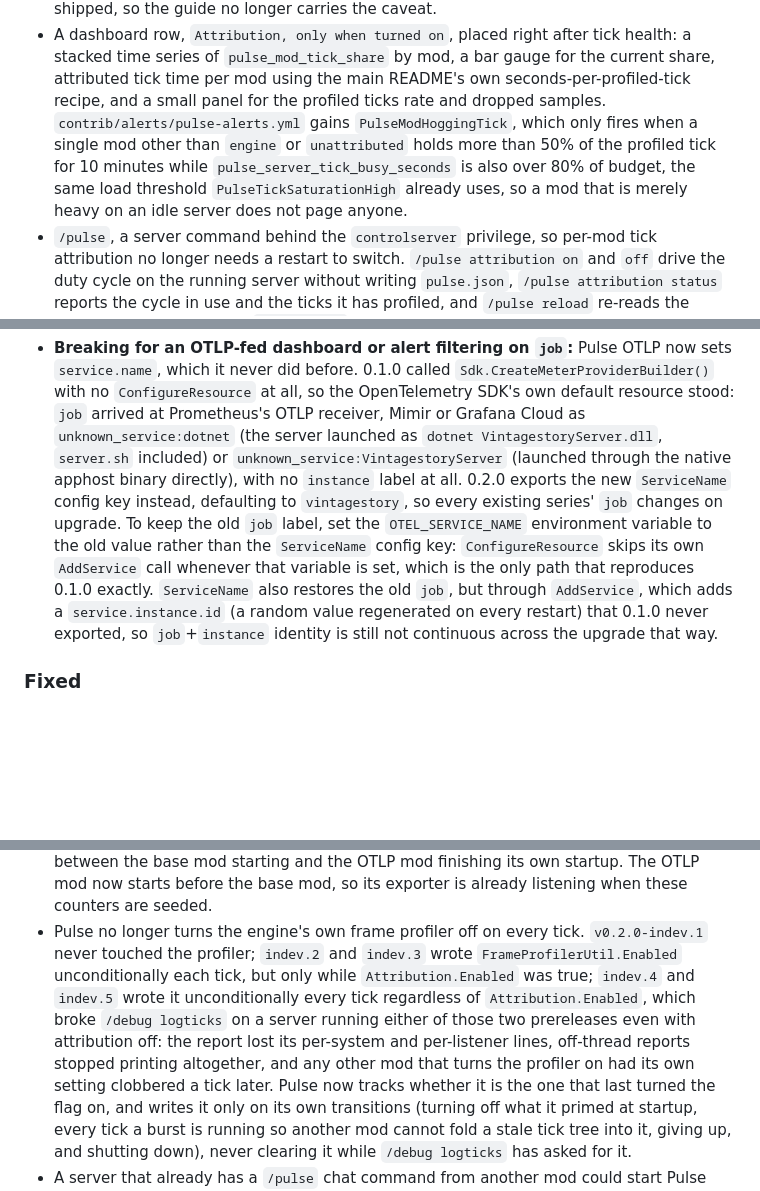
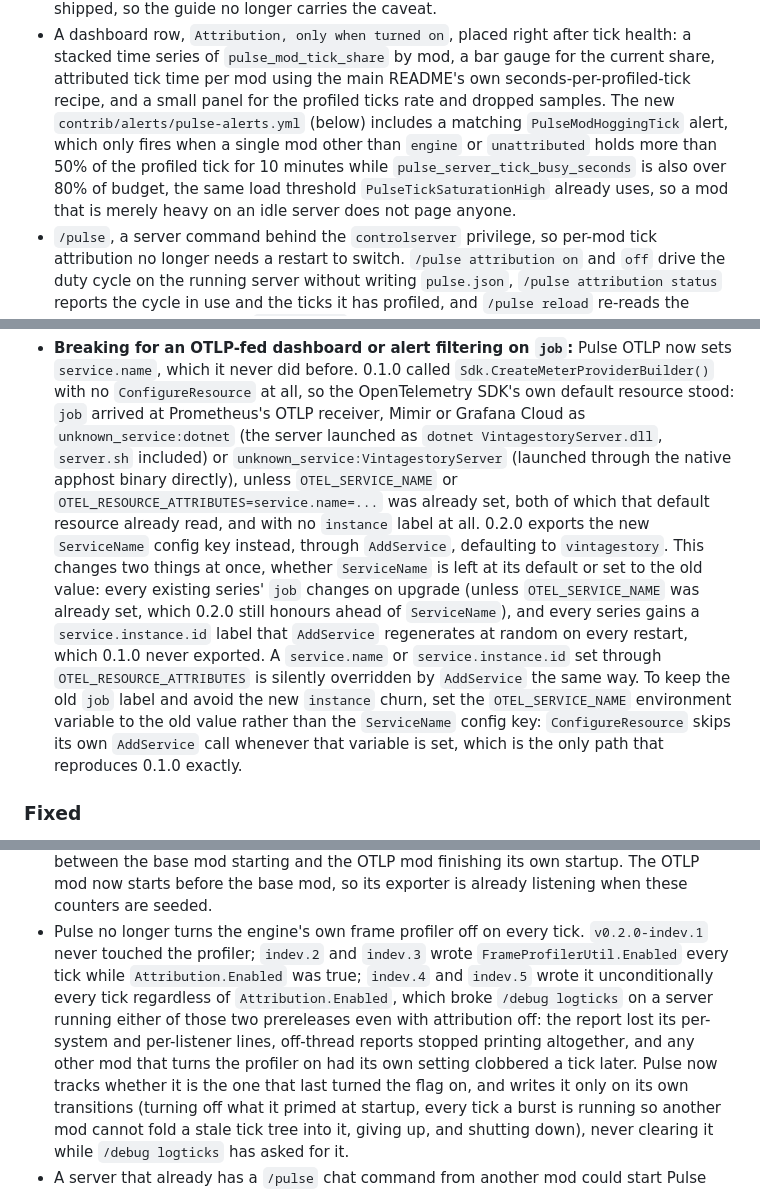
Before and after one commit to StratumServer/Pulse, a Markdown page: CHANGELOG.md, 3 parts joined by grey strips. GitHub-like rendering; blank space fills up the shorter version.

Commit message:
Fix round 2 audit blockers in the 0.2.0 release texts
Corrects two false claims from the previous round: the 0.1.0 rollback
paragraph wrongly said OTEL_SERVICE_NAME stops working after a rollback
(it does not, since 0.1.0's own SDK default resource already reads it),
and the Test bar overstated Grafana's role in the panel check and
misdescribed which panels were empty and why.

Also: states plainly that the default upgrade path (not just the
ServiceName config key) adds a per-restart instance label, notes the
OTEL_SERVICE_NAME and OTEL_RESOURCE_ATTRIBUTES edge cases, fixes the
ModDB header so only the tracked file claims to be canonical (the
gitignored .survey copy cannot be a public source of truth), rewords an
imprecise ModDB security bullet, trims the OTLP ModDB box for a real
CRLF margin, and clears up a self-contradiction and a stray line break
in the CHANGELOG.

```diff
--- a/CHANGELOG.md
+++ b/CHANGELOG.md
@@ -63,11 +63,12 @@ export-failure logging in Pulse OTLP.
 - A dashboard row, `Attribution, only when turned on`, placed right after tick health: a stacked
   time series of `pulse_mod_tick_share` by mod, a bar gauge for the current share, attributed tick
   time per mod using the main README's own seconds-per-profiled-tick recipe, and a small panel for
-  the profiled ticks rate and dropped samples. `contrib/alerts/pulse-alerts.yml` gains
-  `PulseModHoggingTick`, which only fires when a single mod other than `engine` or `unattributed`
-  holds more than 50% of the profiled tick for 10 minutes while `pulse_server_tick_busy_seconds` is
-  also over 80% of budget, the same load threshold `PulseTickSaturationHigh` already uses, so a mod
-  that is merely heavy on an idle server does not page anyone.
+  the profiled ticks rate and dropped samples. The new `contrib/alerts/pulse-alerts.yml` (below)
+  includes a matching `PulseModHoggingTick` alert, which only fires when a single mod other than
+  `engine` or `unattributed` holds more than 50% of the profiled tick for 10 minutes while
+  `pulse_server_tick_busy_seconds` is also over 80% of budget, the same load threshold
+  `PulseTickSaturationHigh` already uses, so a mod that is merely heavy on an idle server does not
+  page anyone.
 - `/pulse`, a server command behind the `controlserver` privilege, so per-mod tick attribution no
   longer needs a restart to switch. `/pulse attribution on` and `off` drive the duty cycle on the
   running server without writing `pulse.json`, `/pulse attribution status` reports the cycle in use
@@ -160,15 +162,20 @@ export-failure logging in Pulse OTLP.
   no `ConfigureResource` at all, so the OpenTelemetry SDK's own default resource stood: `job`
   arrived at Prometheus's OTLP receiver, Mimir or Grafana Cloud as `unknown_service:dotnet` (the
   server launched as `dotnet VintagestoryServer.dll`, `server.sh` included) or
-  `unknown_service:VintagestoryServer` (launched through the native apphost binary directly), with
-  no `instance` label at all. 0.2.0 exports the new `ServiceName` config key instead, defaulting to
-  `vintagestory`, so every existing series' `job` changes on upgrade. To keep the old `job` label,
-  set the `OTEL_SERVICE_NAME` environment variable to the old value rather than the `ServiceName`
-  config key: `ConfigureResource` skips its own `AddService` call whenever that variable is set,
-  which is the only path that reproduces 0.1.0 exactly. `ServiceName` also restores the old `job`,
-  but through `AddService`, which adds a `service.instance.id` (a random value regenerated on every
-  restart) that 0.1.0 never exported, so `job`+`instance` identity is still not continuous across
-  the upgrade that way.
+  `unknown_service:VintagestoryServer` (launched through the native apphost binary directly),
+  unless `OTEL_SERVICE_NAME` or `OTEL_RESOURCE_ATTRIBUTES=service.name=...` was already set, both
+  of which that default resource already read, and with no `instance` label at all. 0.2.0 exports
+  the new `ServiceName` config key instead, through `AddService`, defaulting to `vintagestory`.
+  This changes two things at once, whether `ServiceName` is left at its default or set to the old
+  value: every existing series' `job` changes on upgrade (unless `OTEL_SERVICE_NAME` was already
+  set, which 0.2.0 still honours ahead of `ServiceName`), and every series gains a
+  `service.instance.id` label that `AddService` regenerates at random on every restart, which
+  0.1.0 never exported. A `service.name` or `service.instance.id` set through
+  `OTEL_RESOURCE_ATTRIBUTES` is silently overridden by `AddService` the same way. To keep the old
+  `job` label and avoid the new `instance` churn, set the `OTEL_SERVICE_NAME` environment variable
+  to the old value rather than the `ServiceName` config key: `ConfigureResource` skips its own
+  `AddService` call whenever that variable is set, which is the only path that reproduces 0.1.0
+  exactly.
 
 ### Fixed
 
@@ -223,13 +230,12 @@ export-failure logging in Pulse OTLP.
   mod starting and the OTLP mod finishing its own startup. The OTLP mod now starts before the base
   mod, so its exporter is already listening when these counters are seeded.
 - Pulse no longer turns the engine's own frame profiler off on every tick. `v0.2.0-indev.1` never
-  touched the profiler; `indev.2` and `indev.3` wrote `FrameProfilerUtil.Enabled` unconditionally
-  each tick, but only while `Attribution.Enabled` was true; `indev.4` and `indev.5` wrote it
-  unconditionally every tick regardless of `Attribution.Enabled`, which broke `/debug logticks` on
-  a server running either of those two prereleases even with attribution off: the report lost its
-  per-system and per-listener lines, off-thread reports stopped printing altogether, and any other
-  mod that turns the profiler on had its own setting clobbered a tick later. Pulse now tracks
-  whether it is the
+  touched the profiler; `indev.2` and `indev.3` wrote `FrameProfilerUtil.Enabled` every tick while
+  `Attribution.Enabled` was true; `indev.4` and `indev.5` wrote it unconditionally every tick
+  regardless of `Attribution.Enabled`, which broke `/debug logticks` on a server running either of
+  those two prereleases even with attribution off: the report lost its per-system and
+  per-listener lines, off-thread reports stopped printing altogether, and any other mod that turns
+  the profiler on had its own setting clobbered a tick later. Pulse now tracks whether it is the
   one that last turned the flag on, and writes it only on its own transitions (turning off what it
   primed at startup, every tick a burst is running so another mod cannot fold a stale tick tree
   into it, giving up, and shutting down), never clearing it while `/debug logticks` has asked for
```
Also changed, not shown: other parts of CHANGELOG.md (+3 -2 lines), docs/moddb/release-0.2.0.md (+8 -11 lines).
